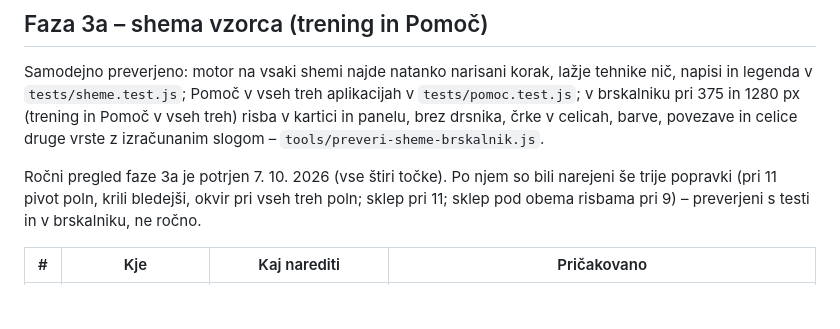
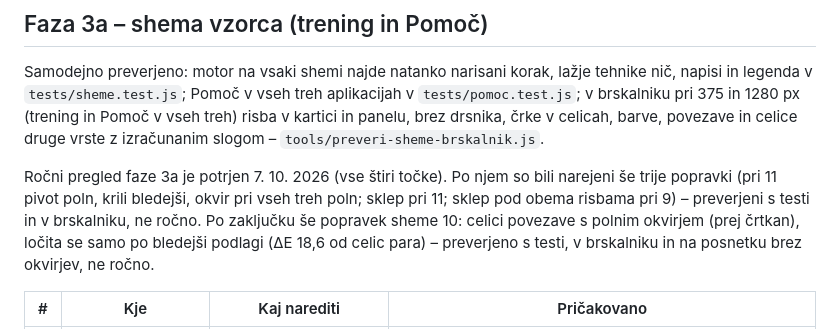
Before and after one commit to Prekmurc/Sudoku, a Markdown page: docs/rocni-test.md, the part around the change. Drawn GitHub-style; blank space fills up the shorter version.

```diff
--- a/docs/rocni-test.md
+++ b/docs/rocni-test.md
@@ -249,7 +249,9 @@ drsnika, črke v celicah, barve, povezave in celice druge vrste z izračunanim s
 
 Ročni pregled faze 3a je potrjen 7. 10. 2026 (vse štiri točke). Po njem so bili narejeni še trije
 popravki (pri 11 pivot poln, krili bledejši, okvir pri vseh treh poln; sklep pri 11; sklep pod obema
-risbama pri 9) – preverjeni s testi in v brskalniku, ne ročno.
+risbama pri 9) – preverjeni s testi in v brskalniku, ne ročno. Po zaključku še popravek sheme 10:
+celici povezave s polnim okvirjem (prej črtkan), ločita se samo po bledejši podlagi (ΔE 18,6 od celic
+para) – preverjeno s testi, v brskalniku in na posnetku brez okvirjev, ne ročno.
 
 | # | Kje | Kaj narediti | Pričakovano |
 |---|---|---|---|
```
Also changed, not shown: CLAUDE.md (+4 -4 lines), docs/faza3a-nacrt.md (+20 -0 lines), docs/slike/faza3a/poln-okvir-shema-w-wing-375.png (added), docs/slike/faza3a/poln-okvir-shema-w-wing-brez-okvirja-375.png (added), 8 other files.
